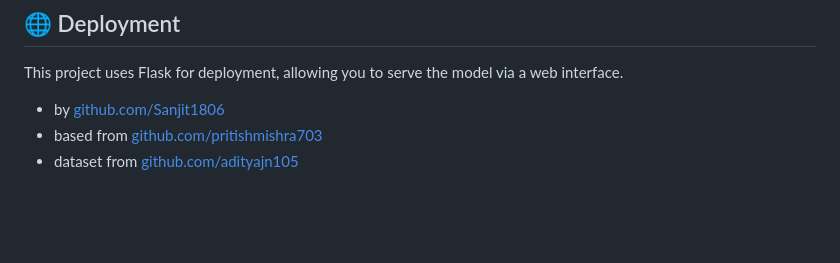
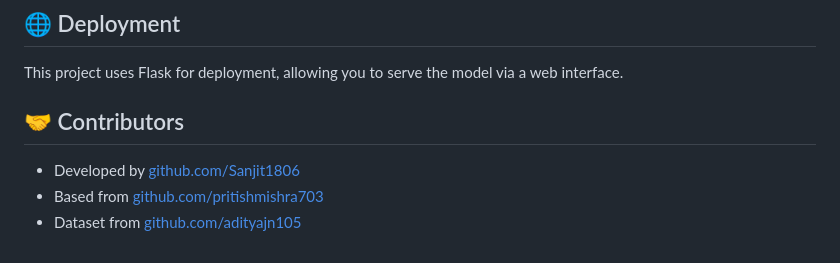
Before and after one commit to Sanjit1806/ImageCaption_Generator, a Markdown page: README.md, the part around the change. Drawn GitHub-style; blank space fills up the shorter version.

```diff
--- a/README.md
+++ b/README.md
@@ -80,7 +80,7 @@ The model has been trained on a subset of images and is capable of generating ca
 ## 🌐 Deployment
 This project uses Flask for deployment, allowing you to serve the model via a web interface.
 
-
-- by [github.com/Sanjit1806](https://github.com/Sanjit1806)
-- based from [github.com/pritishmishra703](https://github.com/pritishmishra703)
-- dataset from [github.com/adityajn105](https://github.com/adityajn105)
+## 🤝 Contributors
+- Developed by [github.com/Sanjit1806](https://github.com/Sanjit1806)
+- Based from [github.com/pritishmishra703](https://github.com/pritishmishra703)
+- Dataset from [github.com/adityajn105](https://github.com/adityajn105)
```
